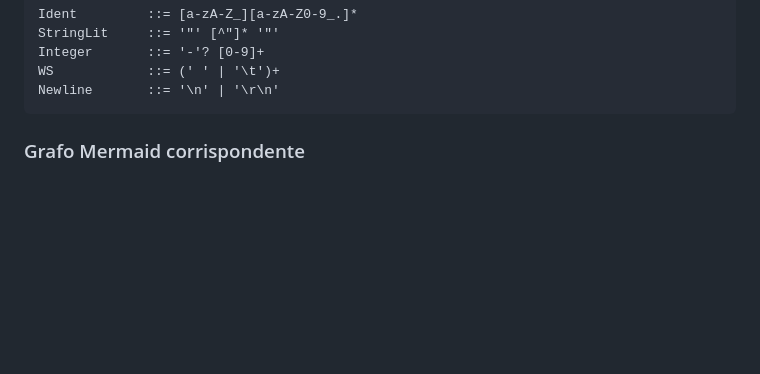
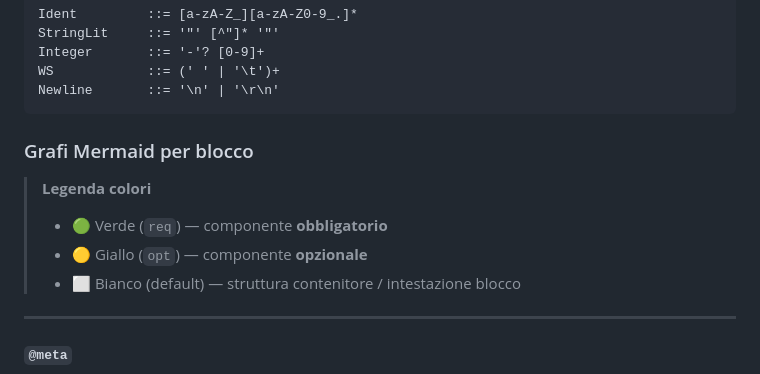
Before and after one commit to LucaGLT/game_lib, a Markdown page: gmRules/specs/grs-spec.md, the part around one of its changes. Rendered like a GitHub page; blank space fills up the shorter version.

Commit message:
UPDT : Grafi a Blocchi

````diff
--- a/gmRules/specs/grs-spec.md
+++ b/gmRules/specs/grs-spec.md
@@ -1091,6 +1091,15 @@ WS            ::= (' ' | '\t')+
 Newline       ::= '\n' | '\r\n'
 ```
 
-### Grafo Mermaid corrispondente
+### Grafi Mermaid per blocco
+
+> **Legenda colori**
+> - 🟢 Verde (`req`) — componente **obbligatorio**
+> - 🟡 Giallo (`opt`) — componente **opzionale**
+> - ⬜ Bianco (default) — struttura contenitore / intestazione blocco
+
+---
+
+#### `@meta`
 
 ```mermaid
````
Also changed, not shown: other parts of gmRules/specs/grs-spec.md (+153 -38 lines).
